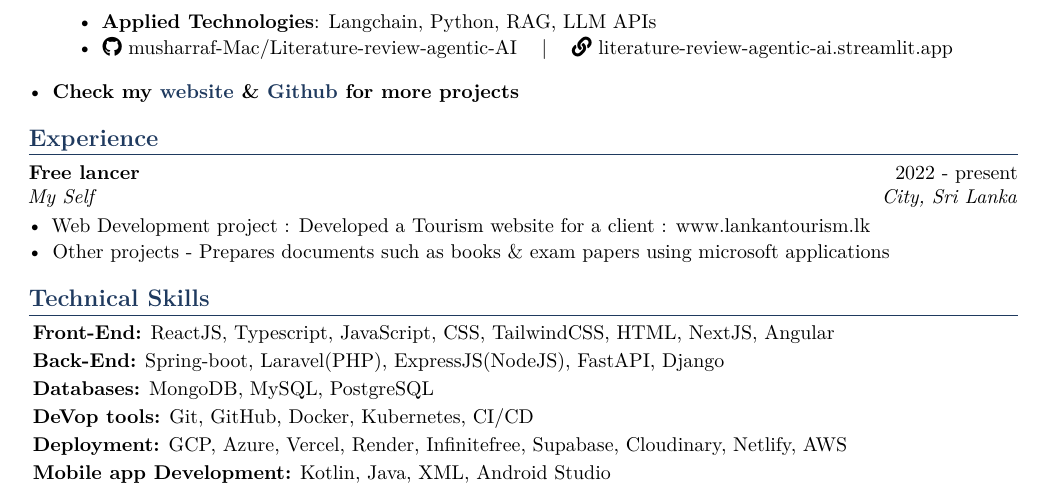
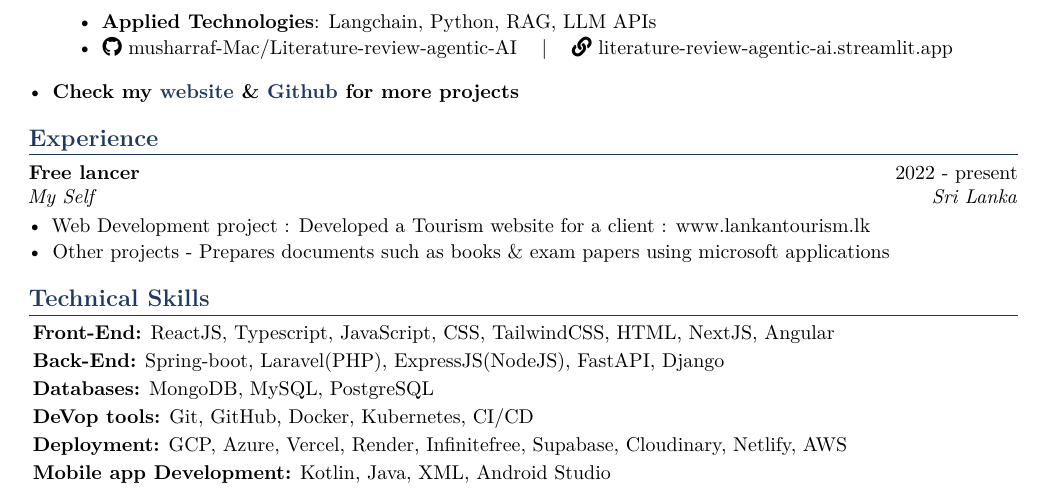
Before and after one commit to musharraf-Mac/My_CV, a LaTeX CV (Resume/Musharraf_CV_Lat.tex): part of page 2 of 2, cut so that both start at the same text. Compiled offline with pdfLaTeX.

Commit message:
minor changes

```diff
--- a/Resume/Musharraf_CV_Lat.tex
+++ b/Resume/Musharraf_CV_Lat.tex
@@ -141,7 +141,7 @@
 
 %---------------- EXPERIENCE ----------------
 \section{Experience}
-\cventry{Free lancer}{2022 - present}{My Self}{City, Sri Lanka}
+\cventry{Free lancer}{2022 - present}{My Self}{Sri Lanka}
 \begin{itemize}
   \item Web Development project : Developed a Tourism website for a client : www.lankantourism.lk
   \item Other projects - Prepares documents such as books \& exam papers using microsoft applications
```
Also changed, not shown: Resume/Musharraf_CV_Lat.pdf.
